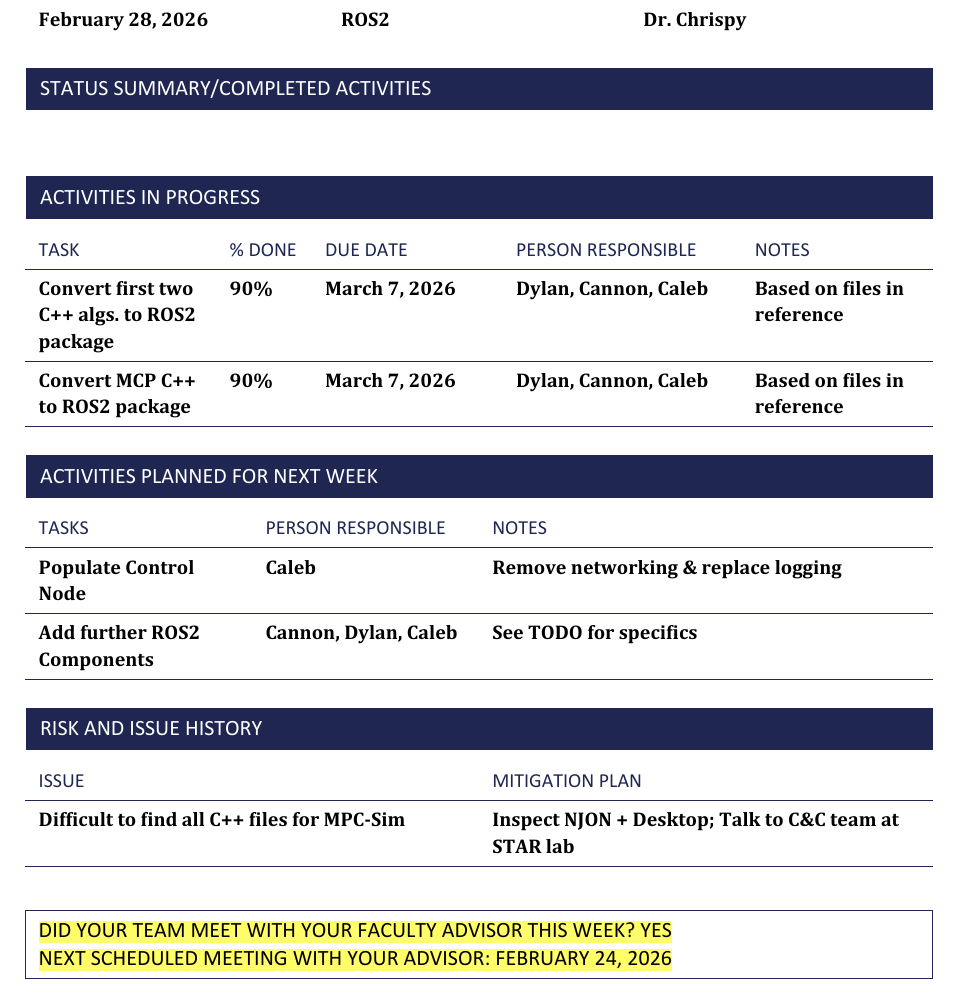
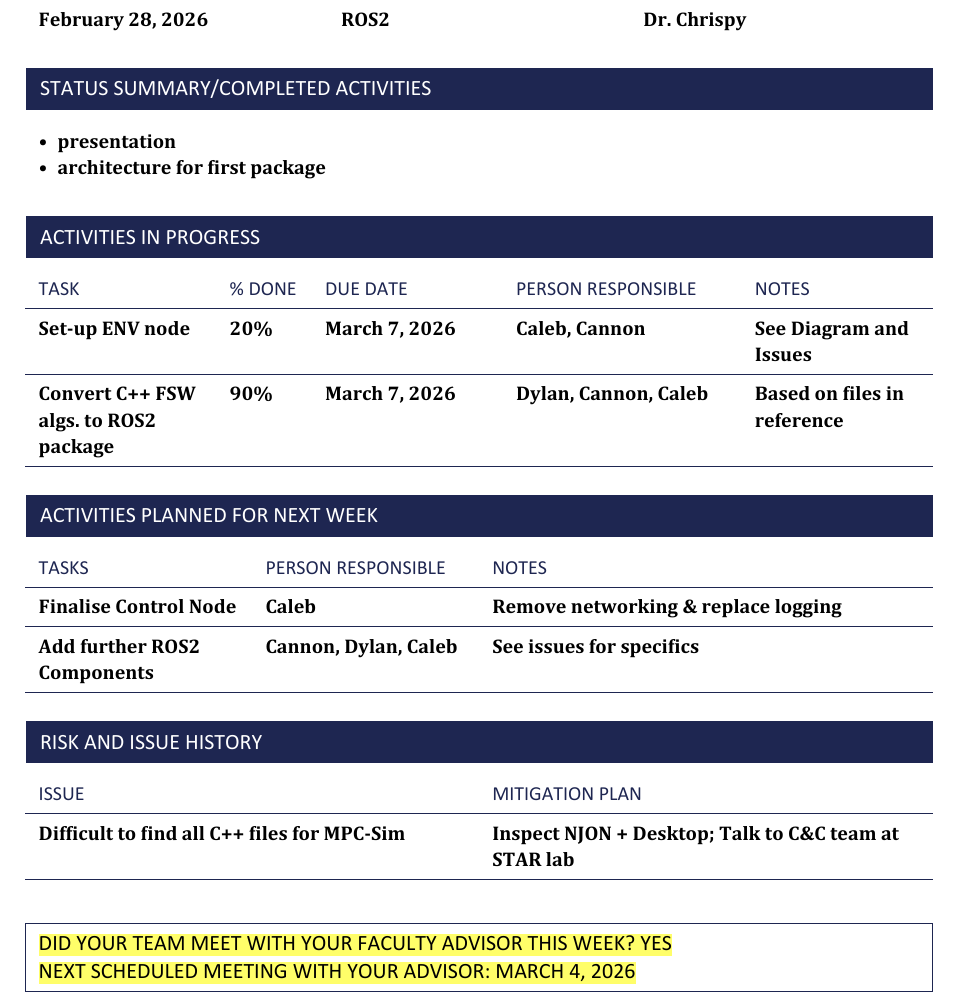
Before and after one commit to Accommodus/ASTRO, a Typst document (weekly-reports/team/7.typ): part of page 1 of 2, cut so that both start at the same text. Compiled offline with Typst 0.15.

Commit message:
Finalised Weekly Report

```diff
--- a/weekly-reports/team/7.typ
+++ b/weekly-reports/team/7.typ
@@ -2,33 +2,35 @@
 
 #team-report(
   completed: [
+    - presentation
+    - architecture for first package
   ],
   in-progress-list: (
     in-progress(
-      due: datetime(month: 2, day: 28, year: 2026),
+      due: datetime(month: 3, day: 7, year: 2026),
+      notes: [See Diagram and Issues],
+      percent: [20%],
+      person: [Caleb, Cannon],
+      task: [Set-up ENV node],
+    ),
+    in-progress(
+      due: datetime(month: 3, day: 7, year: 2026),
       notes: [Based on files in reference],
       percent: [90%],
       person: [Dylan, Cannon, Caleb],
-      task: [Convert first two C++ algs. to ROS2 package],
-    ),
-    in-progress(
-      due: datetime(month: 3, day: 10, year: 2026),
-      notes: [Based on files in reference],
-      percent: [90%],
-      person: [Dylan, Cannon, Caleb],
-      task: [Convert MCP C++ to ROS2 package],
+      task: [Convert C++ FSW algs. to ROS2 package],
     ),
   ),
   next-week-list: (
     next-week(
-      task: [Populate Control Node],
+      task: [Finalise Control Node],
       person: [Caleb],
       notes: [Remove networking & replace logging],
     ),
     next-week(
       task: [Add further ROS2 Components],
       person: [Cannon, Dylan, Caleb],
-      notes: [See TODO for specifics],
+      notes: [See issues for specifics],
     ),
   ),
   issue-history-list: (
@@ -37,7 +39,7 @@
       plan: [Inspect NJON + Desktop; Talk to C&C team at STAR lab],
     )
   ),
-  next-meeting: datetime(day: 24, month: 2, year: 2026),
+  next-meeting: datetime(day: 4, month: 3, year: 2026),
 )
 
 #image("Commits_7.png")
```
